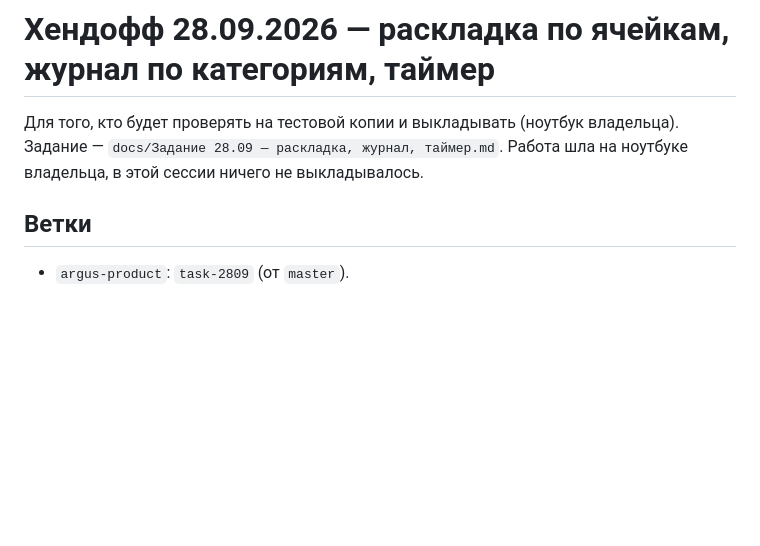
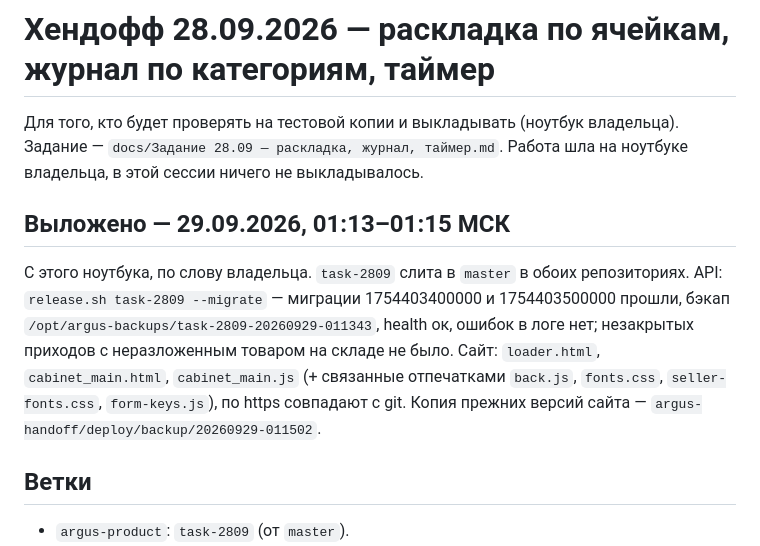
Before and after one commit to tatarinov0909-sudo/argus-product, a Markdown page: docs/Хендофф 28.09 — раскладка, журнал, таймер.md, the part around the change. Rendered like a GitHub page; blank space fills up the shorter version.

Commit message:
Хендофф 28.09: выложено 29.09 в 01:13–01:15
Co-Authored-By: Claude Opus 5.5 <noreply@anthropic.com>

```diff
--- a/docs/Хендофф 28.09 — раскладка, журнал, таймер.md
+++ b/docs/Хендофф 28.09 — раскладка, журнал, таймер.md
@@ -3,6 +3,18 @@
 Для того, кто будет проверять на тестовой копии и выкладывать (ноутбук
 владельца). Задание — `docs/Задание 28.09 — раскладка, журнал, таймер.md`.
 Работа шла на ноутбуке владельца, в этой сессии ничего не выкладывалось.
+
+## Выложено — 29.09.2026, 01:13–01:15 МСК
+
+С этого ноутбука, по слову владельца. `task-2809` слита в `master` в обоих
+репозиториях. API: `release.sh task-2809 --migrate` — миграции
+1754403400000 и 1754403500000 прошли, бэкап
+`/opt/argus-backups/task-2809-20260929-011343`, health ок, ошибок в логе
+нет; незакрытых приходов с неразложенным товаром на складе не было. Сайт:
+`loader.html`, `cabinet_main.html`, `cabinet_main.js` (+ связанные
+отпечатками `back.js`, `fonts.css`, `seller-fonts.css`, `form-keys.js`),
+по https совпадают с git. Копия прежних версий сайта —
+`argus-handoff/deploy/backup/20260929-011502`.
 
 ## Ветки
 
```
